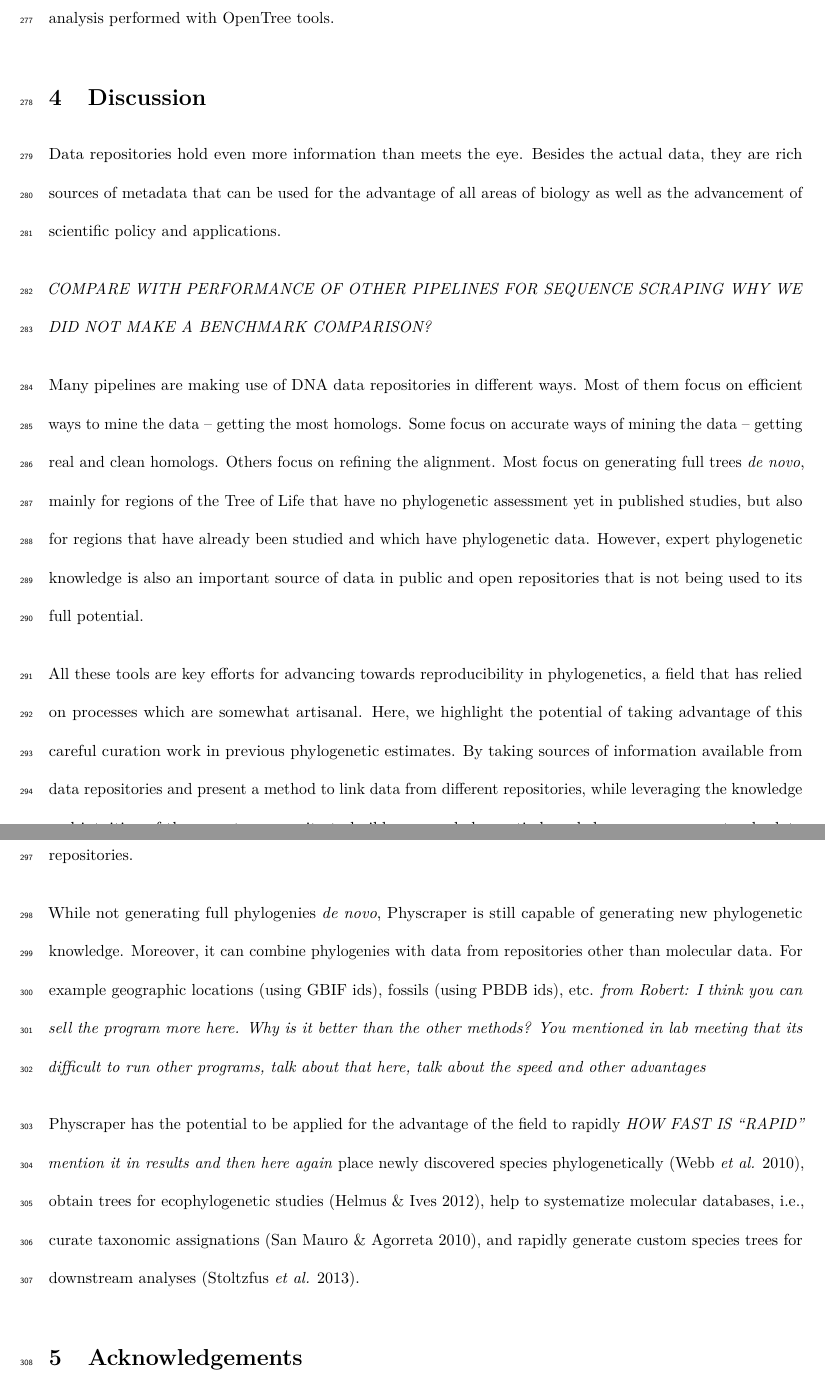
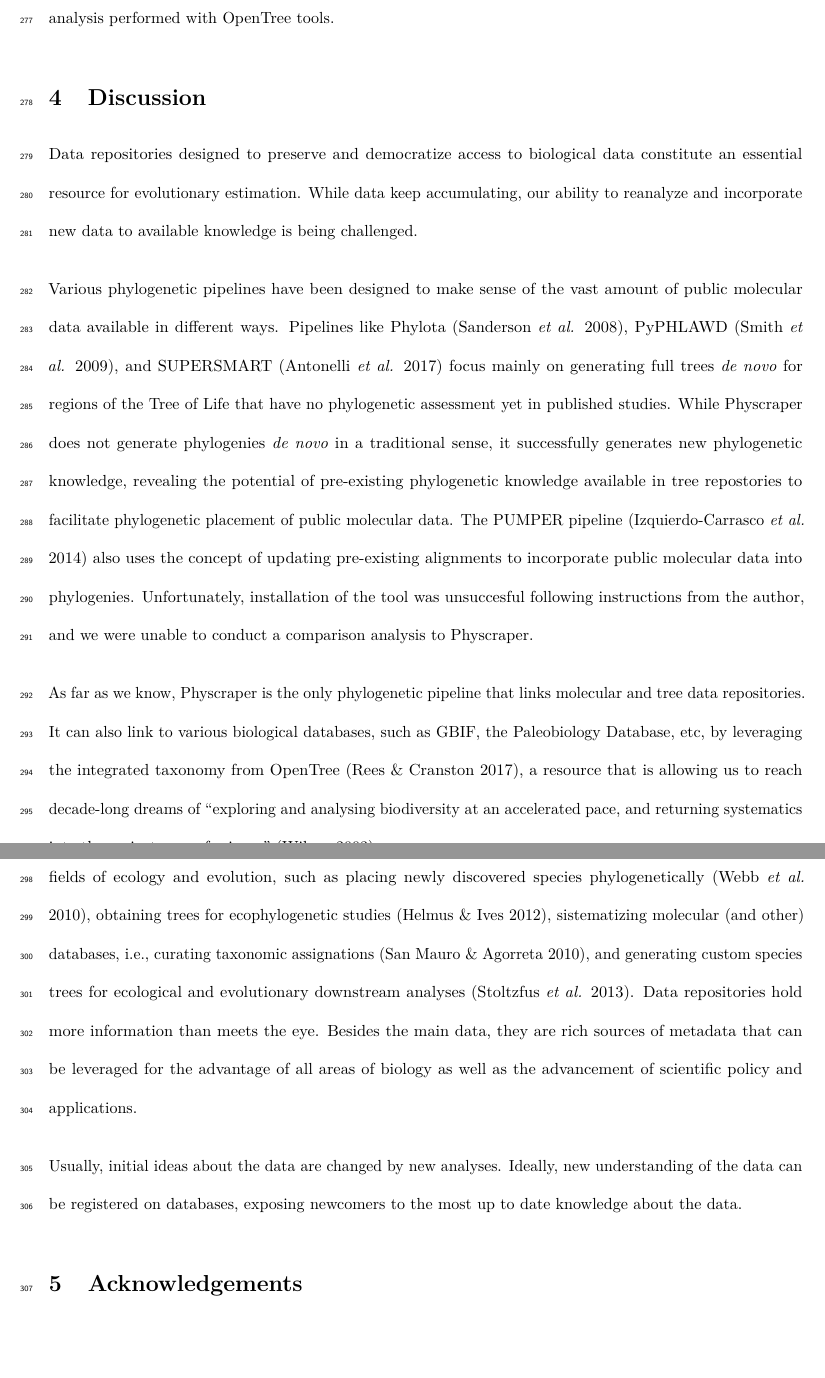
Before and after one commit to McTavishLab/physcraper_ms, a LaTeX document (docs/submission-mee-2020-08-18.tex): two parts of pages 15 and 16 of 22, joined at a grey line, cut so that both start at the same text, the shorter picture padded with empty space. Compiled offline with pdfLaTeX.

Commit message:
discussion

```diff
--- a/docs/submission-mee-2020-08-18.tex
+++ b/docs/submission-mee-2020-08-18.tex
@@ -338,41 +338,40 @@ and contributes phylogenetic data to 134 additional taxa within \emph{Ilex}, fro
 
 \newpage
 
-Figure \ref{fig:results} caption continued: Tips in original alignment and new tips added with Physcraper are depicted in black and red, respectively. Physcraper obtained sequences from the GenBank database via local BLAST of all sequences in the original alignment that generated tree in B), filtered them following criteria specified in section ``DNA sequence search and filtering'', aligned them to the original alignment using MUSCLE and performed a phylogenetic reconstruction using RAxML with 100 bootstraps. B-D show results of the conflict analysis performed with OpenTree tools.
+\emph{Figure \ref{fig:results} caption continued}: Tips in original alignment and new tips added with Physcraper are depicted in black and red, respectively. Physcraper obtained sequences from the GenBank database via local BLAST of all sequences in the original alignment that generated tree in B), filtered them following criteria specified in section ``DNA sequence search and filtering'', aligned them to the original alignment using MUSCLE and performed a phylogenetic reconstruction using RAxML with 100 bootstraps. B-D show results of the conflict analysis performed with OpenTree tools.
 
 \hypertarget{discussion}{%
 \section{Discussion}\label{discussion}}
 
-Data repositories hold even more information than meets the eye.
-Besides the actual data, they are rich sources of metadata that can be used for the advantage of all areas of biology as well as the advancement of scientific policy and applications.
+Data repositories designed to preserve and democratize access to biological data
+constitute an essential resource for evolutionary estimation. While data keep accumulating,
+our ability to reanalyze and incorporate new data to available knowledge is being challenged.
 
-\emph{COMPARE WITH PERFORMANCE OF OTHER PIPELINES FOR SEQUENCE SCRAPING}
-\emph{WHY WE DID NOT MAKE A BENCHMARK COMPARISON?}
+Various phylogenetic pipelines have been designed to make sense of the vast amount of public molecular data available in different ways.
+Pipelines like Phylota (Sanderson \emph{et al.} \protect\hyperlink{ref-sanderson2008phylota}{2008}), PyPHLAWD (Smith \emph{et al.} \protect\hyperlink{ref-smith2009mega}{2009}), and SUPERSMART (Antonelli \emph{et al.} \protect\hyperlink{ref-antonelli2017toward}{2017})
+focus mainly on generating full trees \emph{de novo} for regions of the Tree of
+Life that have no phylogenetic assessment yet in published studies.
+While Physcraper does not generate phylogenies \emph{de novo} in a traditional sense,
+it successfully generates new phylogenetic knowledge, revealing the potential of pre-existing
+phylogenetic knowledge available in tree repostories to facilitate phylogenetic placement of public molecular data.
+The PUMPER pipeline (Izquierdo-Carrasco \emph{et al.} \protect\hyperlink{ref-izquierdo2014pumper}{2014}) also uses the concept of updating
+pre-existing alignments to incorporate public molecular data into phylogenies. Unfortunately, installation of the tool was unsuccesful following instructions from the author, and we were unable to conduct a comparison analysis to Physcraper.
 
-Many pipelines are making use of DNA data repositories in different ways.
-Most of them focus on efficient ways to mine the data -- getting the most homologs.
-Some focus on accurate ways of mining the data -- getting real and clean homologs.
-Others focus on refining the alignment.
-Most focus on generating full trees \emph{de novo}, mainly for regions of the Tree of
-Life that have no phylogenetic assessment yet in published studies, but also for
-regions that have already been studied and which have phylogenetic data.
-However, expert phylogenetic knowledge is also an important source of data in public
-and open repositories that is not being used to its full potential.
+As far as we know, Physcraper is the only phylogenetic pipeline that links molecular and tree data repositories.
+It can also link to various biological databases, such as GBIF, the Paleobiology Database, etc, by leveraging the integrated taxonomy from OpenTree (Rees \& Cranston \protect\hyperlink{ref-rees2017automated}{2017}), a resource that is allowing us to reach decade-long dreams of ``exploring and analysing biodiversity at an accelerated pace, and returning systematics into the mainstream of science'' (Wilson \protect\hyperlink{ref-wilson2003encyclopedia}{2003}).
 
-All these tools are key efforts for advancing towards reproducibility in phylogenetics,
-a field that has relied on processes which are somewhat artisanal.
-Here, we highlight the potential of taking advantage of this careful curation work in previous phylogenetic estimates. By taking sources of information available from data repositories and present a method to link data from different repositories, while leveraging the knowledge and intuition of the expert
-community to build up our phylogenetic knowledge, we can use not only data accumulated in
-molecular data repositories, but phylogenetic knowledge accumulated in phylogenetic tree repositories.
+As such, Physcraper has the potential to rapidly (in a matter of hours)
+solve challenges overarching both fields of ecology and evolution, such as
+placing newly discovered species phylogenetically (Webb \emph{et al.} \protect\hyperlink{ref-webb2010biodiversity}{2010}),
+obtaining trees for ecophylogenetic studies (Helmus \& Ives \protect\hyperlink{ref-helmus2012phylogenetic}{2012}),
+sistematizing molecular (and other) databases, i.e., curating taxonomic assignations (San Mauro \& Agorreta \protect\hyperlink{ref-san2010molecular}{2010}),
+and generating custom species trees for ecological and evolutionary downstream analyses (Stoltzfus \emph{et al.} \protect\hyperlink{ref-stoltzfus2013phylotastic}{2013}).
+Data repositories hold more information than meets the eye.
+Besides the main data, they are rich sources of metadata that can be leveraged for the advantage of all areas of biology as well as the advancement of scientific policy and applications.
 
-While not generating full phylogenies \emph{de novo}, Physcraper is still capable of generating new phylogenetic knowledge.
-Moreover, it can combine phylogenies with data from repositories other than molecular data. For example geographic locations (using GBIF ids), fossils (using PBDB ids), etc. \emph{from Robert: I think you can sell the program more here. Why is it better than the other methods? You mentioned in lab meeting that its difficult to run other programs, talk about that here, talk about the speed and other advantages}
-
-Physcraper has the potential to be applied for the advantage of the field to rapidly \emph{HOW FAST IS ``RAPID'' mention it in results and then here again}
-place newly discovered species phylogenetically (Webb \emph{et al.} \protect\hyperlink{ref-webb2010biodiversity}{2010}),
-obtain trees for ecophylogenetic studies (Helmus \& Ives \protect\hyperlink{ref-helmus2012phylogenetic}{2012}),
-help to systematize molecular databases, i.e., curate taxonomic assignations (San Mauro \& Agorreta \protect\hyperlink{ref-san2010molecular}{2010}),
-and rapidly generate custom species trees for downstream analyses (Stoltzfus \emph{et al.} \protect\hyperlink{ref-stoltzfus2013phylotastic}{2013}).
+Usually, initial ideas about the data are changed by new analyses.
+Ideally, new understanding of the data can be registered on databases,
+exposing newcomers to the most up to date knowledge about the data.
 
 \hypertarget{acknowledgements}{%
 \section{Acknowledgements}\label{acknowledgements}}
```
Also changed, not shown: docs/submission-mee-2020-08-18.pdf, docs/submission-mee-2020-08-18.tex (14 more changed lines), 2 other files.
